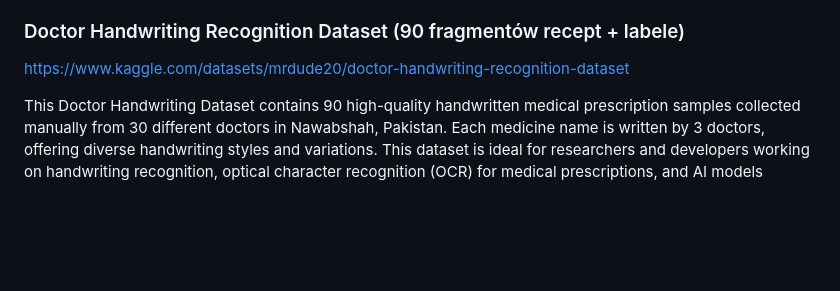
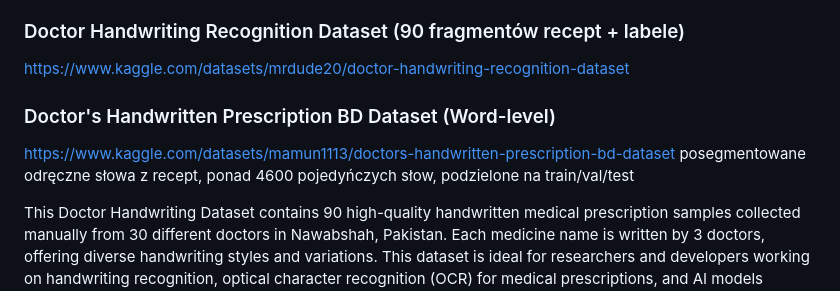
Before and after one commit to marek-olejniczak/ocr-pl-med, a Markdown page: notes/vault/Zbiory_danych.md, the part around the change. Drawn GitHub-style; blank space fills up the shorter version.

```diff
--- a/notes/vault/Zbiory_danych.md
+++ b/notes/vault/Zbiory_danych.md
@@ -56,4 +56,8 @@ This dataset comprises a diverse range of medical prescription images obtained f
 ### Doctor Handwriting Recognition Dataset (90 fragmentów recept + labele)
 https://www.kaggle.com/datasets/mrdude20/doctor-handwriting-recognition-dataset
 
+### Doctor's Handwritten Prescription BD Dataset (Word-level)
+https://www.kaggle.com/datasets/mamun1113/doctors-handwritten-prescription-bd-dataset
+posegmentowane odręczne słowa z recept, ponad 4600 pojedyńczych słow, podzielone na train/val/test
+
 This Doctor Handwriting Dataset contains 90 high-quality handwritten medical prescription samples collected manually from 30 different doctors in Nawabshah, Pakistan. Each medicine name is written by 3 doctors, offering diverse handwriting styles and variations. This dataset is ideal for researchers and developers working on handwriting recognition, optical character recognition (OCR) for medical prescriptions, and AI models focused on medical handwriting analysis.
```
